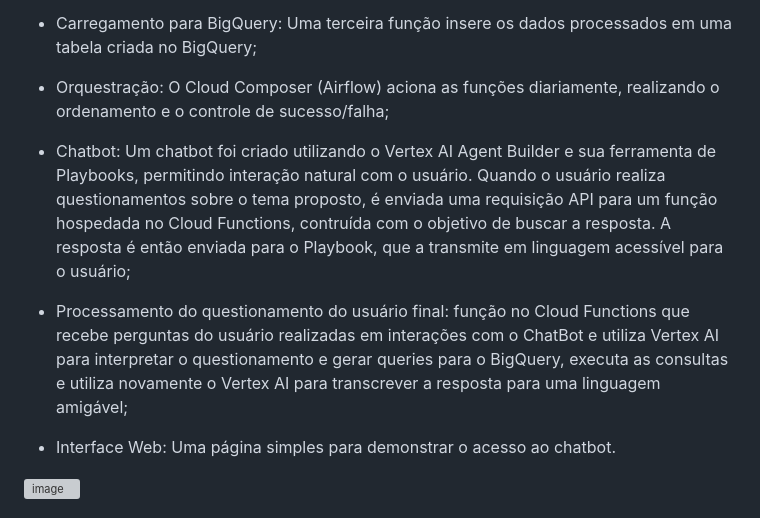
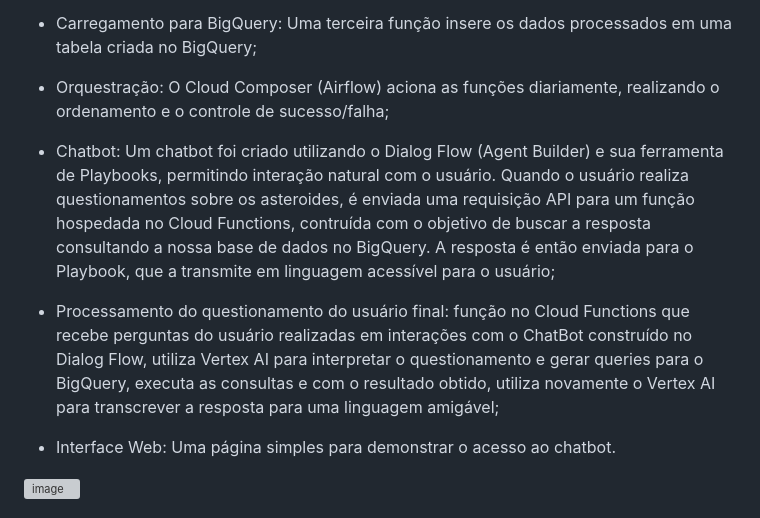
Before and after one commit to micvet/google-cloud-data-project, a Markdown page: README.md, the part around the change. GitHub-like rendering; grey boxes are pictures that could not be loaded.

```diff
--- a/README.md
+++ b/README.md
@@ -16,9 +16,9 @@ O projeto é composto por:
 
 * Orquestração: O Cloud Composer (Airflow) aciona as funções diariamente, realizando o ordenamento e o controle de sucesso/falha;
 
-* Chatbot: Um chatbot foi criado utilizando o Vertex AI Agent Builder e sua ferramenta de Playbooks, permitindo interação natural com o usuário. Quando o usuário realiza questionamentos sobre o tema proposto, é enviada uma requisição API para um função hospedada no Cloud Functions, contruída com o objetivo de buscar a resposta. A resposta é então enviada para o Playbook, que a transmite em linguagem acessível para o usuário;
+* Chatbot: Um chatbot foi criado utilizando o Dialog Flow (Agent Builder) e sua ferramenta de Playbooks, permitindo interação natural com o usuário. Quando o usuário realiza questionamentos sobre os asteroides, é enviada uma requisição API para um função hospedada no Cloud Functions, contruída com o objetivo de buscar a resposta consultando a nossa base de dados no BigQuery. A resposta é então enviada para o Playbook, que a transmite em linguagem acessível para o usuário;
 
-* Processamento do questionamento do usuário final: função no Cloud Functions que recebe perguntas do usuário realizadas em interações com o ChatBot e utiliza Vertex AI para interpretar o questionamento e gerar queries para o BigQuery, executa as consultas e utiliza novamente o Vertex AI para transcrever a resposta para uma linguagem amigável;
+* Processamento do questionamento do usuário final: função no Cloud Functions que recebe perguntas do usuário realizadas em interações com o ChatBot construído no Dialog Flow, utiliza Vertex AI para interpretar o questionamento e gerar queries para o BigQuery, executa as consultas e com o resultado obtido, utiliza novamente o Vertex AI para transcrever a resposta para uma linguagem amigável;
 
 * Interface Web: Uma página simples para demonstrar o acesso ao chatbot.
 
```
